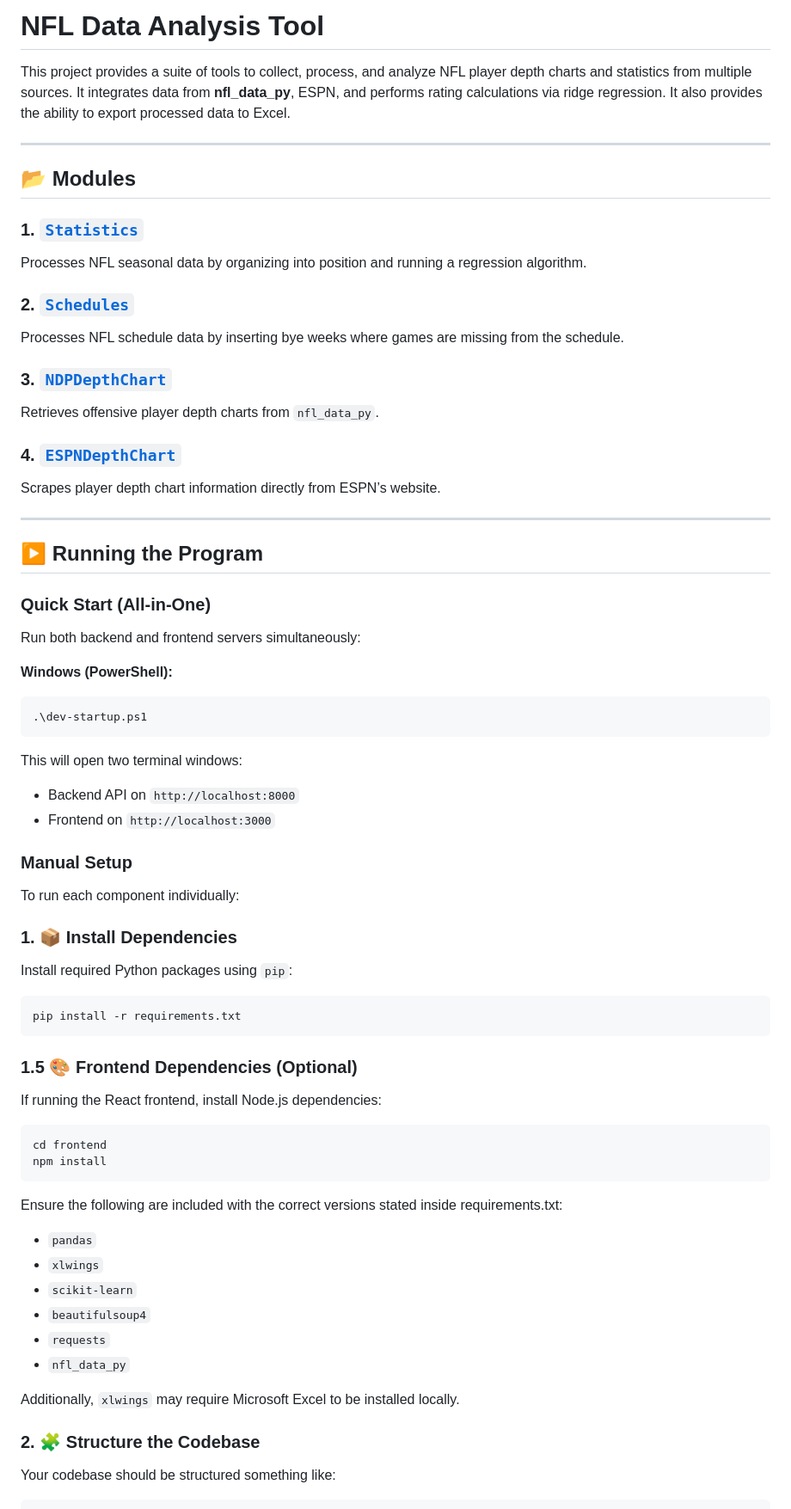
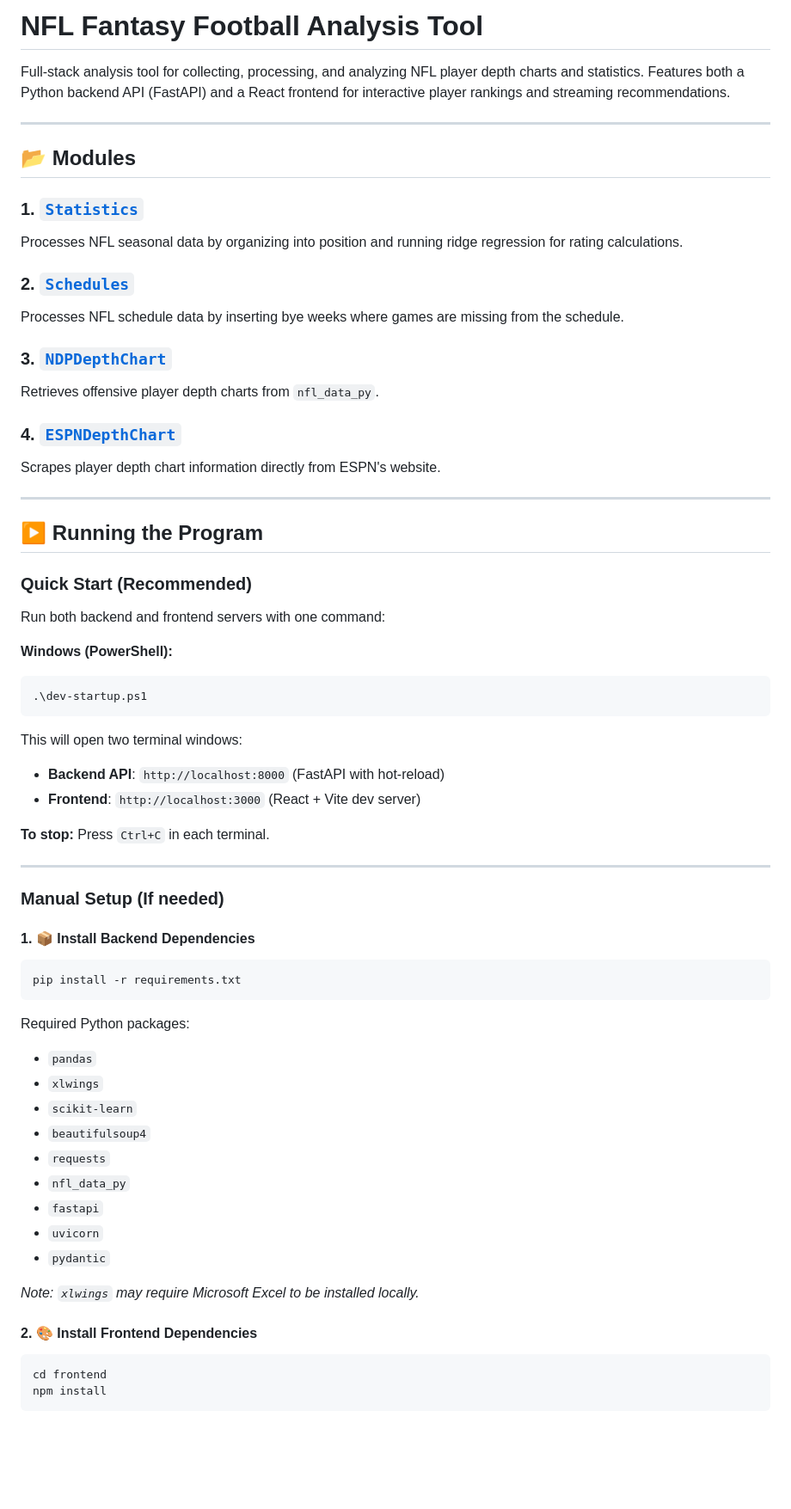
Before and after one commit to josephxnassar/Fantasy-Football-Analysis, a Markdown page: README.md, the part around one of its changes. Shown at 86% size. Drawn GitHub-style; blank space fills up the shorter version.

````diff
--- a/README.md
+++ b/README.md
@@ -1,13 +1,13 @@
-# NFL Data Analysis Tool
+# NFL Fantasy Football Analysis Tool
 
-This project provides a suite of tools to collect, process, and analyze NFL player depth charts and statistics from multiple sources. It integrates data from **nfl_data_py**, ESPN, and performs rating calculations via ridge regression. It also provides the ability to export processed data to Excel.
+Full-stack analysis tool for collecting, processing, and analyzing NFL player depth charts and statistics. Features both a Python backend API (FastAPI) and a React frontend for interactive player rankings and streaming recommendations.
 
 ---
 
 ## 📂 Modules
 
 ### 1. [`Statistics`](./backend/statistics/statistics.py)
-Processes NFL seasonal data by organizing into position and running a regression algorithm.
+Processes NFL seasonal data by organizing into position and running ridge regression for rating calculations.
 
 ### 2. [`Schedules`](./backend/schedules/schedules.py)
 Processes NFL schedule data by inserting bye weeks where games are missing from the schedule.
@@ -16,15 +16,15 @@ Processes NFL schedule data by inserting bye weeks where games are missing from
 Retrieves offensive player depth charts from `nfl_data_py`.
 
 ### 4. [`ESPNDepthChart`](./backend/depth_chart/espn.py)
-Scrapes player depth chart information directly from ESPN’s website.
+Scrapes player depth chart information directly from ESPN's website.
 
 ---
 
 ## ▶️ Running the Program
 
-### Quick Start (All-in-One)
+### Quick Start (Recommended)
 
-Run both backend and frontend servers simultaneously:
+Run both backend and frontend servers with one command:
 
 **Windows (PowerShell):**
 ```powershell
@@ -32,39 +32,38 @@ Run both backend and frontend servers simultaneously:
 ```
 
 This will open two terminal windows:
-- Backend API on `http://localhost:8000`
-- Frontend on `http://localhost:3000`
+- **Backend API**: `http://localhost:8000` (FastAPI with hot-reload)
+- **Frontend**: `http://localhost:3000` (React + Vite dev server)
 
-### Manual Setup
+**To stop:** Press `Ctrl+C` in each terminal.
 
-To run each component individually:
+---
 
-### 1. 📦 Install Dependencies
-Install required Python packages using `pip`:
+### Manual Setup (If needed)
+
+#### 1. 📦 Install Backend Dependencies
 
 ```bash
 pip install -r requirements.txt
 ```
 
-### 1.5 🎨 Frontend Dependencies (Optional)
-If running the React frontend, install Node.js dependencies:
+Required Python packages:
+- `pandas`
+- `xlwings`
+- `scikit-learn`
+- `beautifulsoup4`
+- `requests`
+- `nfl_data_py`
+- `fastapi`
+- `uvicorn`
+- `pydantic`
+
+*Note: `xlwings` may require Microsoft Excel to be installed locally.*
+
+#### 2. 🎨 Install Frontend Dependencies
 
 ```bash
 cd frontend
 npm install
 ```
 
-Ensure the following are included with the correct versions stated inside requirements.txt:
-- `pandas`
-- `xlwings`
-- `scikit-learn`
-- `beautifulsoup4`
-- `requests`
-- `nfl_data_py`
-
-Additionally, `xlwings` may require Microsoft Excel to be installed locally.
-
-### 2. 🧩 Structure the Codebase
-
-Your codebase should be structured something like:
-
````
Also changed, not shown: other parts of README.md (+97 -72 lines).
